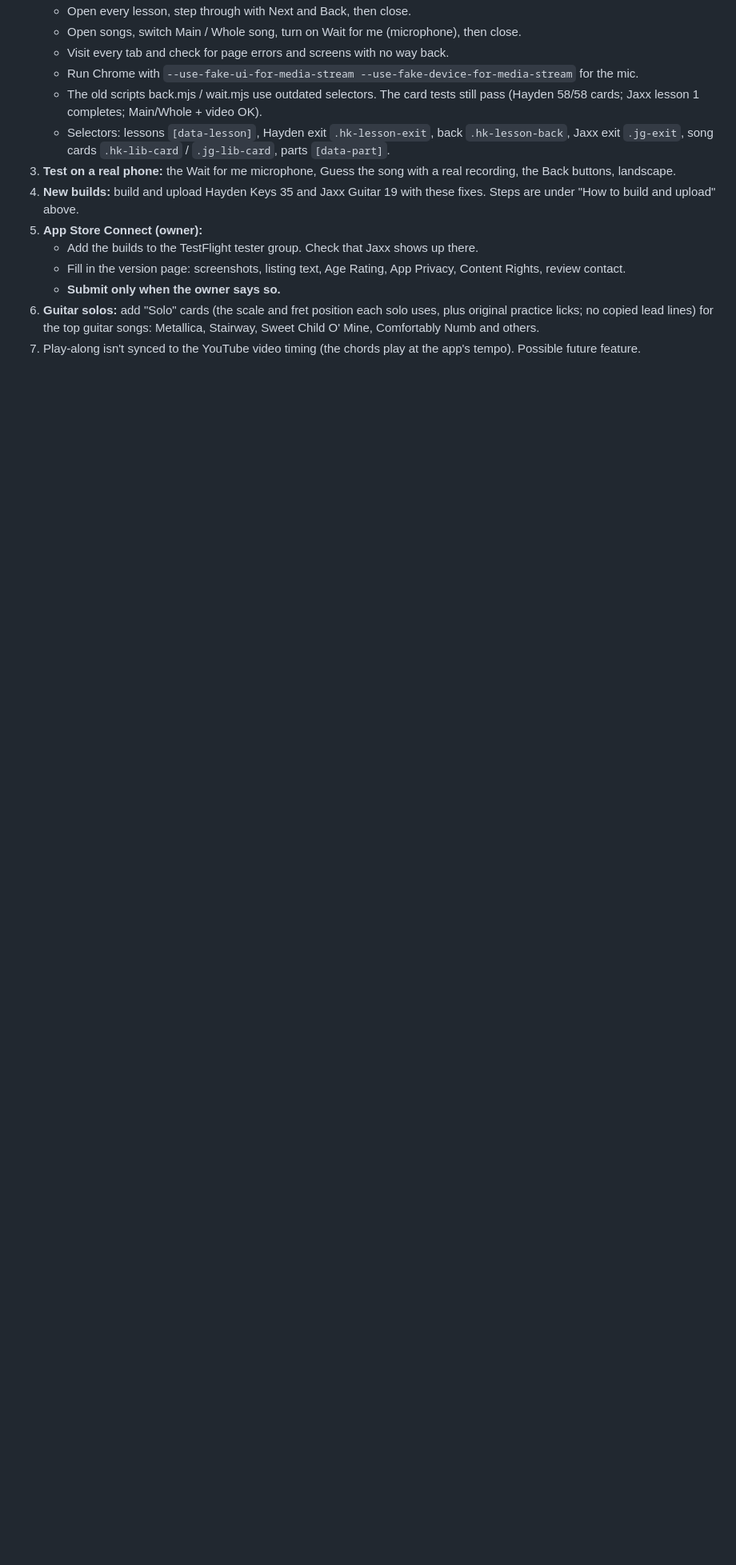
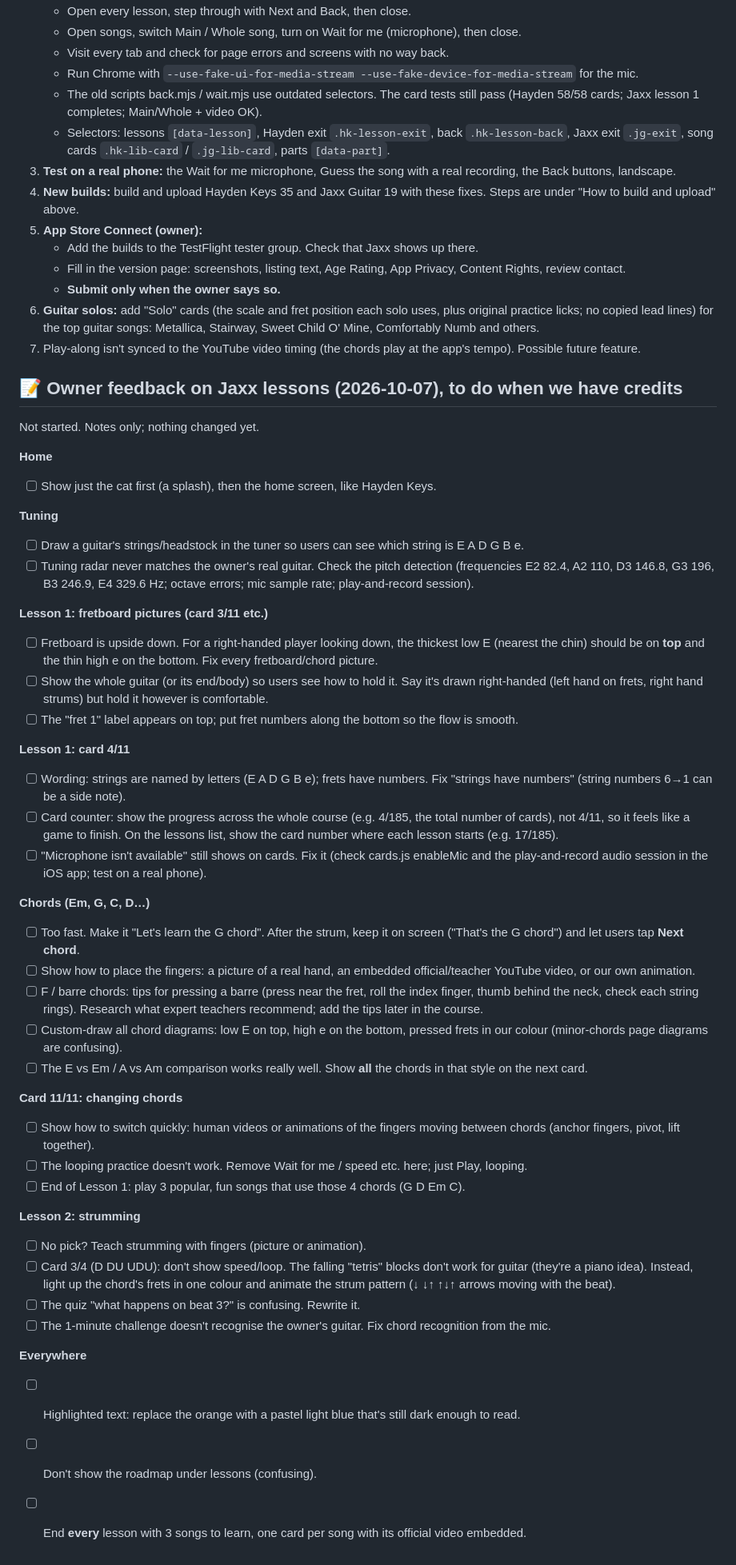
Before and after one commit to Astryks/jaxxguitar, a Markdown page: STATUS.md, the part around the change. Shown at 80% size. GitHub-like rendering; blank space fills up the shorter version.

Commit message:
STATUS: owner feedback on Jaxx lessons, saved as to-do
Co-Authored-By: Claude Opus 5.5 <noreply@anthropic.com>

```diff
--- a/STATUS.md
+++ b/STATUS.md
@@ -208,3 +208,46 @@ ExportOptionsUpload.plist: method `app-store-connect`, destination `upload`, tea
    - **Submit only when the owner says so.**
 6. **Guitar solos:** add "Solo" cards (the scale and fret position each solo uses, plus original practice licks; no copied lead lines) for the top guitar songs: Metallica, Stairway, Sweet Child O' Mine, Comfortably Numb and others.
 7. Play-along isn't synced to the YouTube video timing (the chords play at the app's tempo). Possible future feature.
+
+## 📝 Owner feedback on Jaxx lessons (2026-10-07), to do when we have credits
+Not started. Notes only; nothing changed yet.
+
+**Home**
+- [ ] Show just the cat first (a splash), then the home screen, like Hayden Keys.
+
+**Tuning**
+- [ ] Draw a guitar's strings/headstock in the tuner so users can see which string is E A D G B e.
+- [ ] Tuning radar never matches the owner's real guitar. Check the pitch detection (frequencies E2 82.4, A2 110, D3 146.8, G3 196, B3 246.9, E4 329.6 Hz; octave errors; mic sample rate; play-and-record session).
+
+**Lesson 1: fretboard pictures (card 3/11 etc.)**
+- [ ] Fretboard is upside down. For a right-handed player looking down, the thickest low E (nearest the chin) should be on **top** and the thin high e on the bottom. Fix every fretboard/chord picture.
+- [ ] Show the whole guitar (or its end/body) so users see how to hold it. Say it's drawn right-handed (left hand on frets, right hand strums) but hold it however is comfortable.
+- [ ] The "fret 1" label appears on top; put fret numbers along the bottom so the flow is smooth.
+
+**Lesson 1: card 4/11**
+- [ ] Wording: strings are named by letters (E A D G B e); frets have numbers. Fix "strings have numbers" (string numbers 6→1 can be a side note).
+- [ ] Card counter: show the progress across the whole course (e.g. 4/185, the total number of cards), not 4/11, so it feels like a game to finish. On the lessons list, show the card number where each lesson starts (e.g. 17/185).
+- [ ] "Microphone isn't available" still shows on cards. Fix it (check cards.js enableMic and the play-and-record audio session in the iOS app; test on a real phone).
+
+**Chords (Em, G, C, D…)**
+- [ ] Too fast. Make it "Let's learn the G chord". After the strum, keep it on screen ("That's the G chord") and let users tap **Next chord**.
+- [ ] Show how to place the fingers: a picture of a real hand, an embedded official/teacher YouTube video, or our own animation.
+- [ ] F / barre chords: tips for pressing a barre (press near the fret, roll the index finger, thumb behind the neck, check each string rings). Research what expert teachers recommend; add the tips later in the course.
+- [ ] Custom-draw all chord diagrams: low E on top, high e on the bottom, pressed frets in our colour (minor-chords page diagrams are confusing).
+- [ ] The E vs Em / A vs Am comparison works really well. Show **all** the chords in that style on the next card.
+
+**Card 11/11: changing chords**
+- [ ] Show how to switch quickly: human videos or animations of the fingers moving between chords (anchor fingers, pivot, lift together).
+- [ ] The looping practice doesn't work. Remove Wait for me / speed etc. here; just Play, looping.
+- [ ] End of Lesson 1: play 3 popular, fun songs that use those 4 chords (G D Em C).
+
+**Lesson 2: strumming**
+- [ ] No pick? Teach strumming with fingers (picture or animation).
+- [ ] Card 3/4 (D DU UDU): don't show speed/loop. The falling "tetris" blocks don't work for guitar (they're a piano idea). Instead, light up the chord's frets in one colour and animate the strum pattern (↓ ↓↑ ↑↓↑ arrows moving with the beat).
+- [ ] The quiz "what happens on beat 3?" is confusing. Rewrite it.
+- [ ] The 1-minute challenge doesn't recognise the owner's guitar. Fix chord recognition from the mic.
+
+**Everywhere**
+- [ ] Highlighted text: replace the orange with a pastel light blue that's still dark enough to read.
+- [ ] Don't show the roadmap under lessons (confusing).
+- [ ] End **every** lesson with 3 songs to learn, one card per song with its official video embedded.
```
